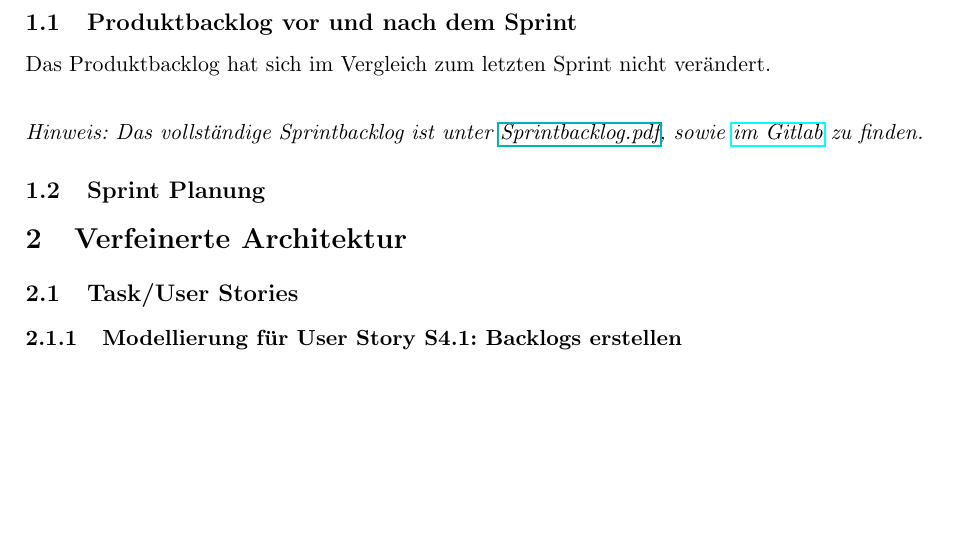
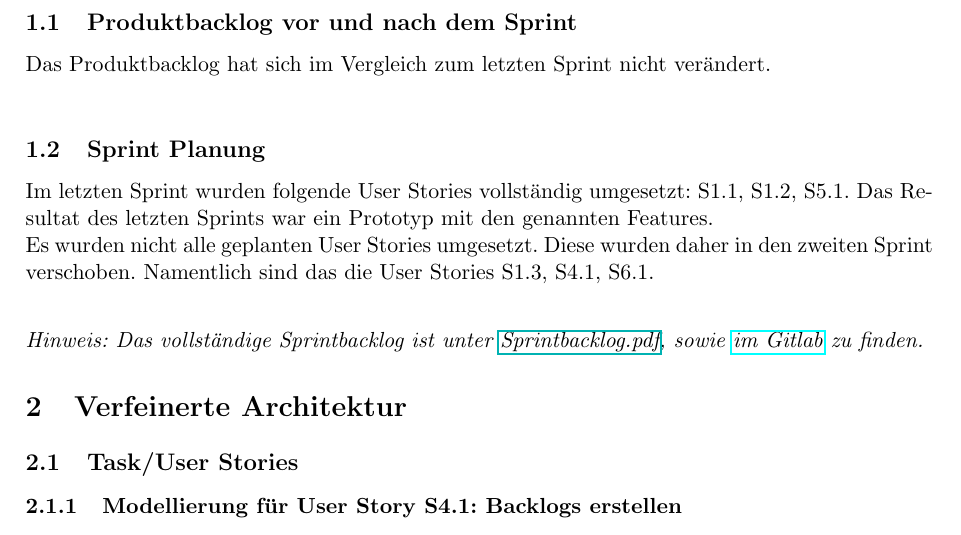
Before and after one commit to Madl211/scrumboard, a LaTeX document (abgabedokumente/Projektabgabedokument_Sprint_2.tex): part of page 1 of 2, cut so that both start at the same text, the shorter picture padded with empty space. Compiled offline with pdfLaTeX.

Commit message:
Abschnitt Sprintplanung im Abgabedokument angefangen

```diff
--- a/abgabedokumente/Projektabgabedokument_Sprint_2.tex
+++ b/abgabedokumente/Projektabgabedokument_Sprint_2.tex
@@ -36,9 +36,15 @@
 \subsection{Produktbacklog vor und nach dem Sprint}
 Das Produktbacklog hat sich im Vergleich zum letzten Sprint nicht verändert.\\
 
+\subsection{Sprint Planung}
+
+Im letzten Sprint wurden folgende  User Stories vollständig umgesetzt: S1.1, S1.2, S5.1.
+Das Resultat des letzten Sprints war ein Prototyp mit den genannten Features.\\
+Es wurden nicht alle geplanten User Stories umgesetzt.
+Diese wurden daher in den zweiten Sprint verschoben.
+Namentlich sind das die User Stories S1.3, S4.1, S6.1.\\
+
 \noindent\textit{Hinweis: Das vollständige Sprintbacklog ist unter \href{run:./Sprintbacklog.pdf}{Sprintbacklog.pdf}, sowie \href{https://git.informatik.uni-rostock.de/softwaretechnik-ws-2025-26/uebung3/team3/projekt-team3-uebung3/-/blob/main/abgabedokumente/Sprintbacklog.pdf?ref_type=heads}{im Gitlab} zu finden.}
-
-\subsection{Sprint Planung}
 
 \section{Verfeinerte Architektur}
 \subsection{Task/User Stories}
```
Also changed, not shown: abgabedokumente/Projektabgabedokument_Sprint_2.pdf.
